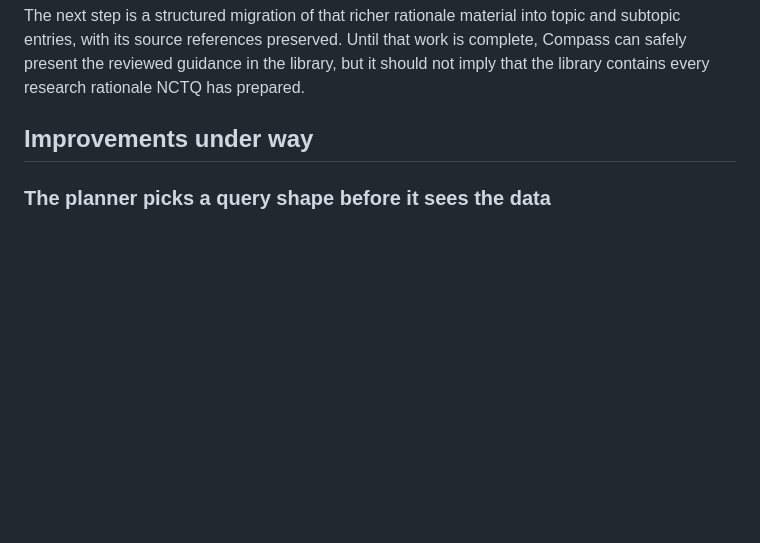
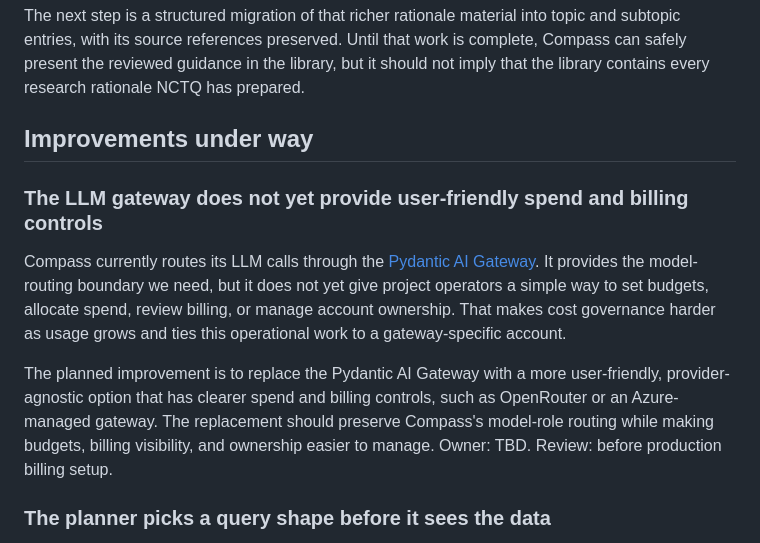
Before and after one commit to Starling-Strategy/compass, a Markdown page: docs/09-known-issues-and-limitations.md, the part around the change. Drawn GitHub-style; blank space fills up the shorter version.

Commit message:
docs: note LLM gateway billing limitation

```diff
--- a/docs/09-known-issues-and-limitations.md
+++ b/docs/09-known-issues-and-limitations.md
@@ -57,6 +57,22 @@ prepared.
 
 ## Improvements under way
 
+### The LLM gateway does not yet provide user-friendly spend and billing controls
+
+Compass currently routes its LLM calls through the
+[Pydantic AI Gateway](https://gateway.pydantic.dev/). It provides the model-routing
+boundary we need, but it does not yet give project operators a simple way to set
+budgets, allocate spend, review billing, or manage account ownership. That makes
+cost governance harder as usage grows and ties this operational work to a
+gateway-specific account.
+
+The planned improvement is to replace the Pydantic AI Gateway with a more
+user-friendly, provider-agnostic option that has clearer spend and billing
+controls, such as OpenRouter or an Azure-managed gateway. The replacement should
+preserve Compass's model-role routing while making budgets, billing visibility,
+and ownership easier to manage. Owner: TBD. Review: before production billing
+setup.
+
 ### The planner picks a query shape before it sees the data
 
 When Compass plans an answer, the planner must commit up front to one of a fixed
```
